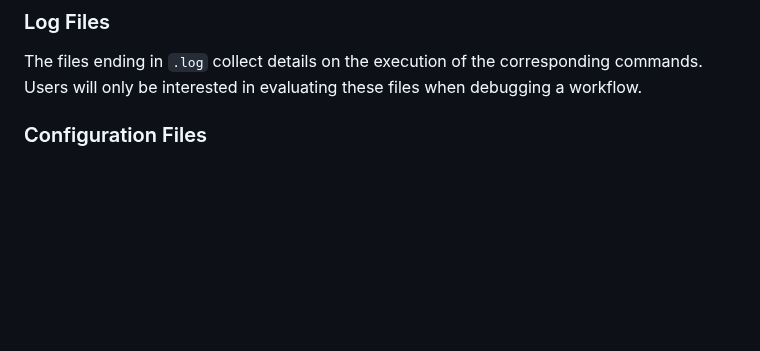
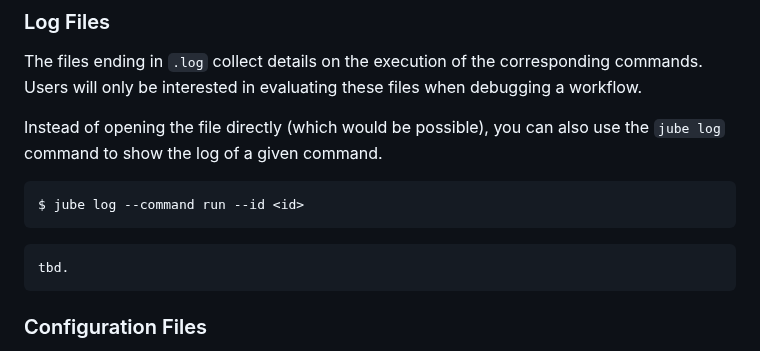
Before and after one commit to mahermanns/jube-novice, a Markdown page: episodes/jube_workflow.md, the part around the change. Rendered like a GitHub page; blank space fills up the shorter version.

Commit message:
Add usage of log command

````diff
--- a/episodes/jube_workflow.md
+++ b/episodes/jube_workflow.md
@@ -113,6 +113,15 @@ bench_run               # the given outpath
 ### Log Files
 The files ending in `.log` collect details on the execution of the corresponding commands.
 Users will only be interested in evaluating these files when debugging a workflow.
+
+Instead of opening the file directly (which would be possible), you can also use the `jube log` command to show the log of a given command.
+
+```sh
+$ jube log --command run --id <id>
+```
+```output
+tbd.
+```
 
 ### Configuration Files
 The files ending in `.xml` save configuration information of the workflow.
````
